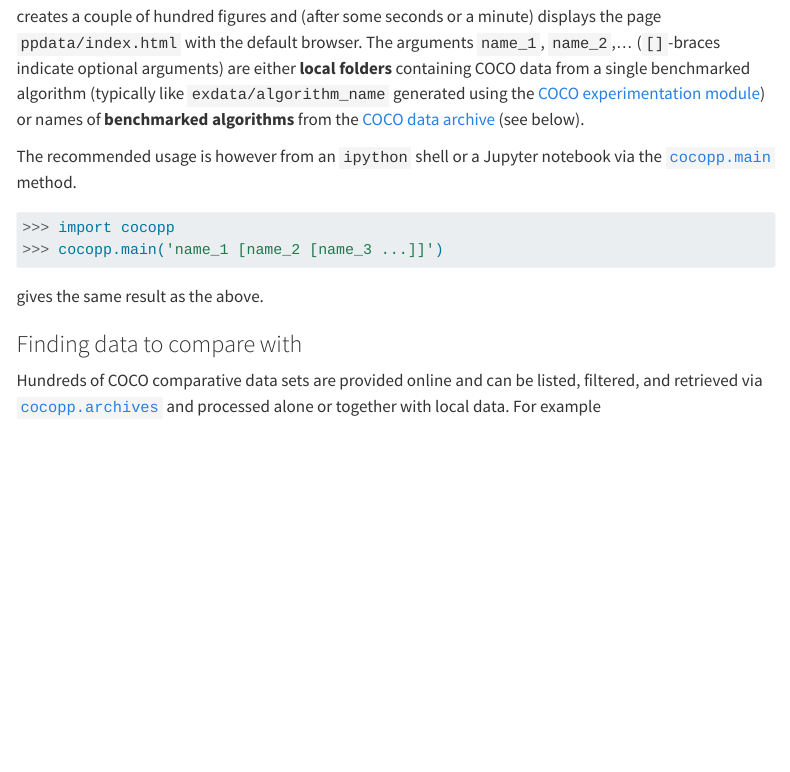
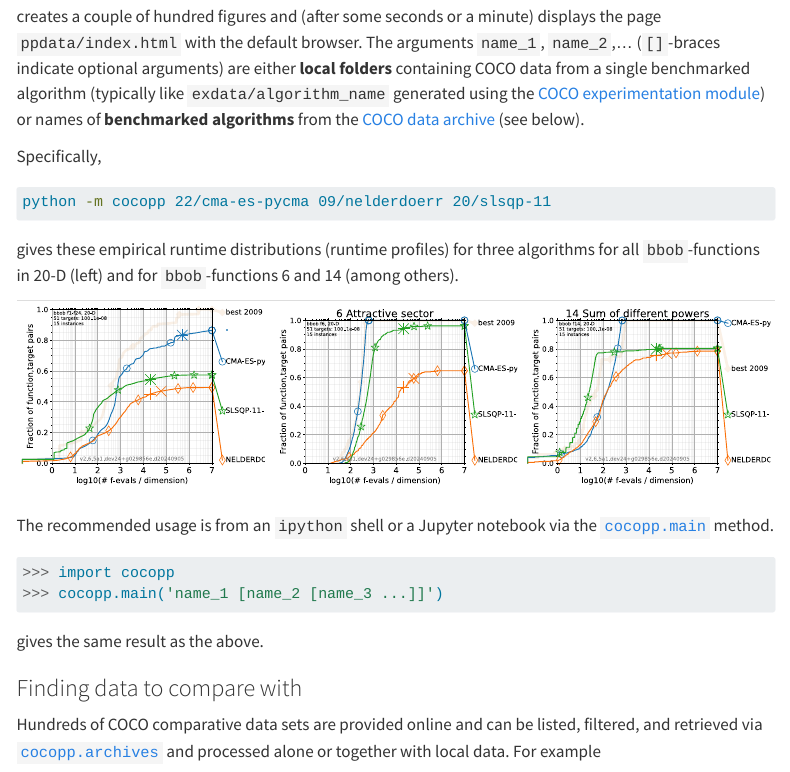
Before and after one commit to numbbo/coco-web, a Quarto document (getting-started/postprocess.qmd): the page in a window 1100 px wide, from 450 px down. Rendered offline with R 4.5, knitr and Pandoc in place of Quarto, with nearby package versions; menus at the side of the page are left out; long lines of code are wrapped.

Commit message:
improve postprocess getting started with images

````diff
--- a/getting-started/postprocess.qmd
+++ b/getting-started/postprocess.qmd
@@ -23,7 +23,18 @@ The arguments `name_1`, `name_2`,... (`[]`-braces indicate optional arguments) a
 a single benchmarked algorithm (typically like `exdata/algorithm_name` generated using the [COCO experimentation module](https://numbbo.it/getting-started/experiment-python.html))
 or names of **benchmarked algorithms** from the [COCO data archive](https://numbbo.github.io/data-archive) (see below).
 
-The recommended usage is however from an `ipython` shell or a Jupyter notebook via the
+Specifically,
+```sh
+python -m cocopp 22/cma-es-pycma 09/nelderdoerr 20/slsqp-11
+```
+gives these empirical runtime distributions (runtime profiles) for three algorithms for all `bbob`-functions in 20-D (left) and for `bbob`-functions 6 and 14 (among others).
+
+|             |             |             |
+| ----------- | ----------- | ----------- |
+| ![image](images/CMA-E_NELDE_SLSQP_pprldmany_20D_noiselessall.svg) | ![image](images/CMA-E_NELDE_SLSQP_pprldmany_f006_20D.svg) | ![image](images/CMA-E_NELDE_SLSQP_pprldmany_f014_20D.svg) |
+
+
+The recommended usage is from an `ipython` shell or a Jupyter notebook via the
 [`cocopp.main`](https://numbbo.github.io/coco-doc/apidocs/cocopp/cocopp.rungeneric.html#main) method.
 
 ```python
````
Also changed, not shown: getting-started/images/CMA-E_NELDE_SLSQP_pprldmany_20D_noiselessall.svg (added), getting-started/images/CMA-E_NELDE_SLSQP_pprldmany_f006_20D.svg (added), getting-started/images/CMA-E_NELDE_SLSQP_pprldmany_f014_20D.svg (added).
